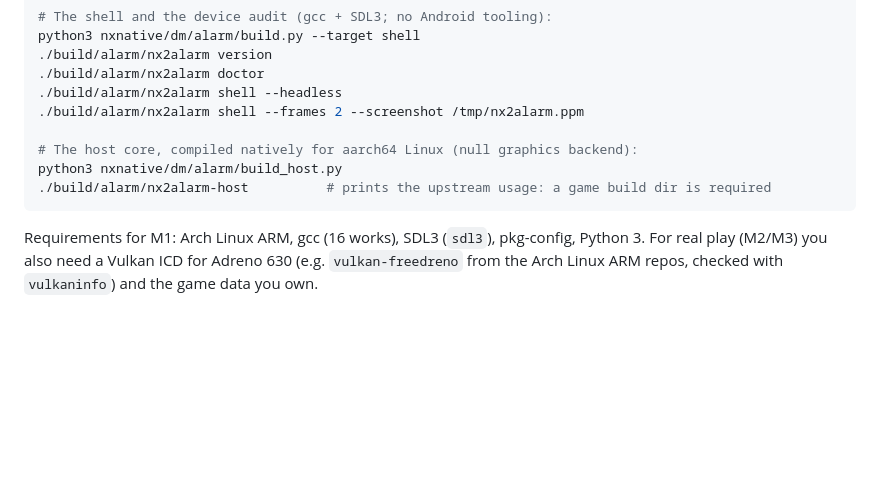
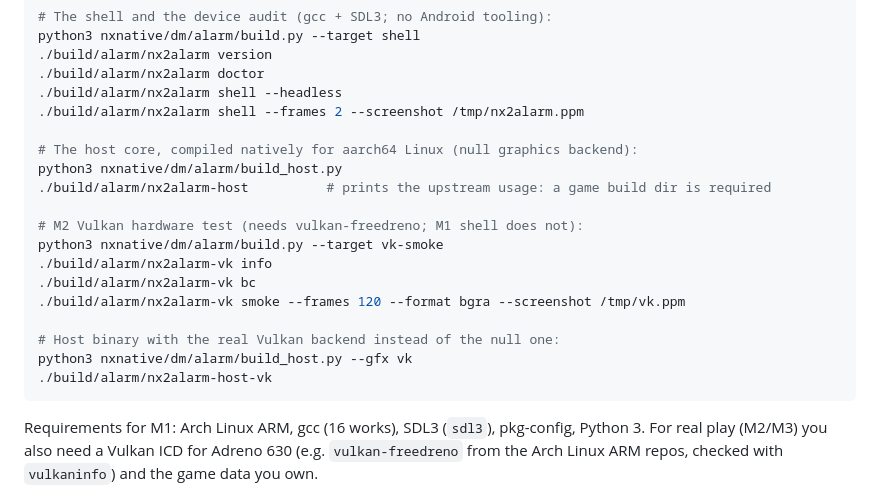
Before and after one commit to hacksynth/nx2alarm, a Markdown page: README.md, the part around one of its changes. Drawn GitHub-style; blank space fills up the shorter version.

````diff
--- a/README.md
+++ b/README.md
@@ -55,6 +63,16 @@ python3 nxnative/dm/alarm/build.py --target shell
 # The host core, compiled natively for aarch64 Linux (null graphics backend):
 python3 nxnative/dm/alarm/build_host.py
 ./build/alarm/nx2alarm-host          # prints the upstream usage: a game build dir is required
+
+# M2 Vulkan hardware test (needs vulkan-freedreno; M1 shell does not):
+python3 nxnative/dm/alarm/build.py --target vk-smoke
+./build/alarm/nx2alarm-vk info
+./build/alarm/nx2alarm-vk bc
+./build/alarm/nx2alarm-vk smoke --frames 120 --format bgra --screenshot /tmp/vk.ppm
+
+# Host binary with the real Vulkan backend instead of the null one:
+python3 nxnative/dm/alarm/build_host.py --gfx vk
+./build/alarm/nx2alarm-host-vk
 ```
 
 Requirements for M1: Arch Linux ARM, gcc (16 works), SDL3 (`sdl3`), pkg-config, Python 3.
````
Also changed, not shown: other parts of README.md (+26 -18 lines), docs/ALARM_PORT.md (+11 -3 lines), docs/M2_VERIFICATION.md (added, +170 -0 lines), docs/PORTING_PLAN.md (+11 -6 lines), docs/images/nx2alarm-shell.png, docs/images/nx2alarm-vk-smoke.png (added), 1 other file.
